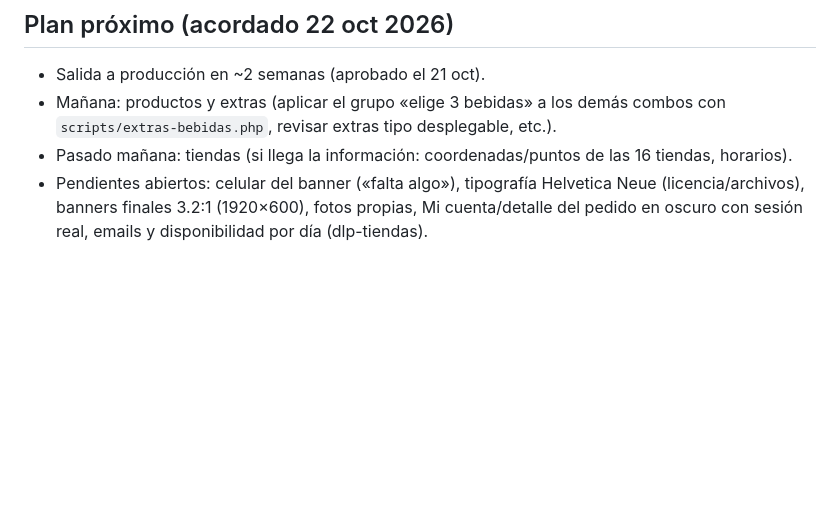
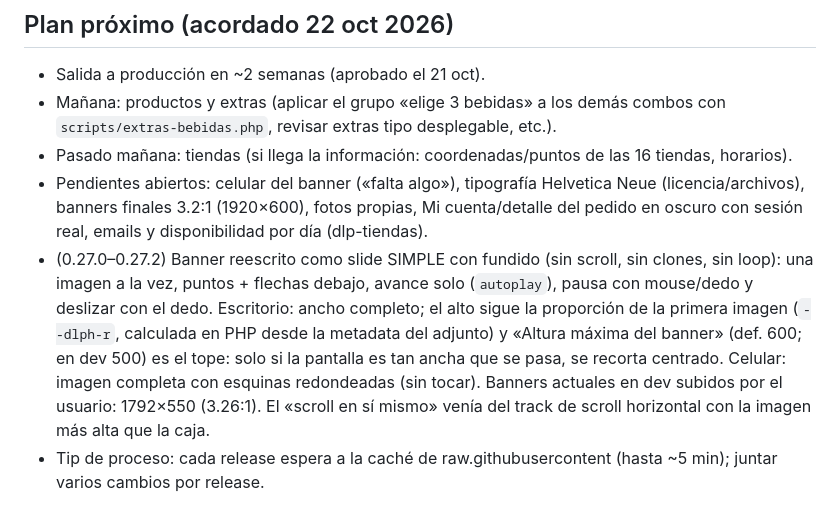
Before and after one commit to Mimergt/dlp-frontend, a Markdown page: docs/MEMORIA.md, the part around the change. GitHub-like rendering; blank space fills up the shorter version.

Commit message:
Memoria: banner 0.27.2

```diff
--- a/docs/MEMORIA.md
+++ b/docs/MEMORIA.md
@@ -141,3 +141,5 @@ Faltan: pedidos con extras de varios días de disponibilidad, cupones, tarjeta (
 - Mañana: productos y extras (aplicar el grupo «elige 3 bebidas» a los demás combos con `scripts/extras-bebidas.php`, revisar extras tipo desplegable, etc.).
 - Pasado mañana: tiendas (si llega la información: coordenadas/puntos de las 16 tiendas, horarios).
 - Pendientes abiertos: celular del banner («falta algo»), tipografía Helvetica Neue (licencia/archivos), banners finales 3.2:1 (1920×600), fotos propias, Mi cuenta/detalle del pedido en oscuro con sesión real, emails y disponibilidad por día (dlp-tiendas).
+- (0.27.0–0.27.2) Banner reescrito como slide SIMPLE con fundido (sin scroll, sin clones, sin loop): una imagen a la vez, puntos + flechas debajo, avance solo (`autoplay`), pausa con mouse/dedo y deslizar con el dedo. Escritorio: ancho completo; el alto sigue la proporción de la primera imagen (`--dlph-r`, calculada en PHP desde la metadata del adjunto) y «Altura máxima del banner» (def. 600; en dev 500) es el tope: solo si la pantalla es tan ancha que se pasa, se recorta centrado. Celular: imagen completa con esquinas redondeadas (sin tocar). Banners actuales en dev subidos por el usuario: 1792×550 (3.26:1). El «scroll en sí mismo» venía del track de scroll horizontal con la imagen más alta que la caja.
+- Tip de proceso: cada release espera a la caché de raw.githubusercontent (hasta ~5 min); juntar varios cambios por release.
```
